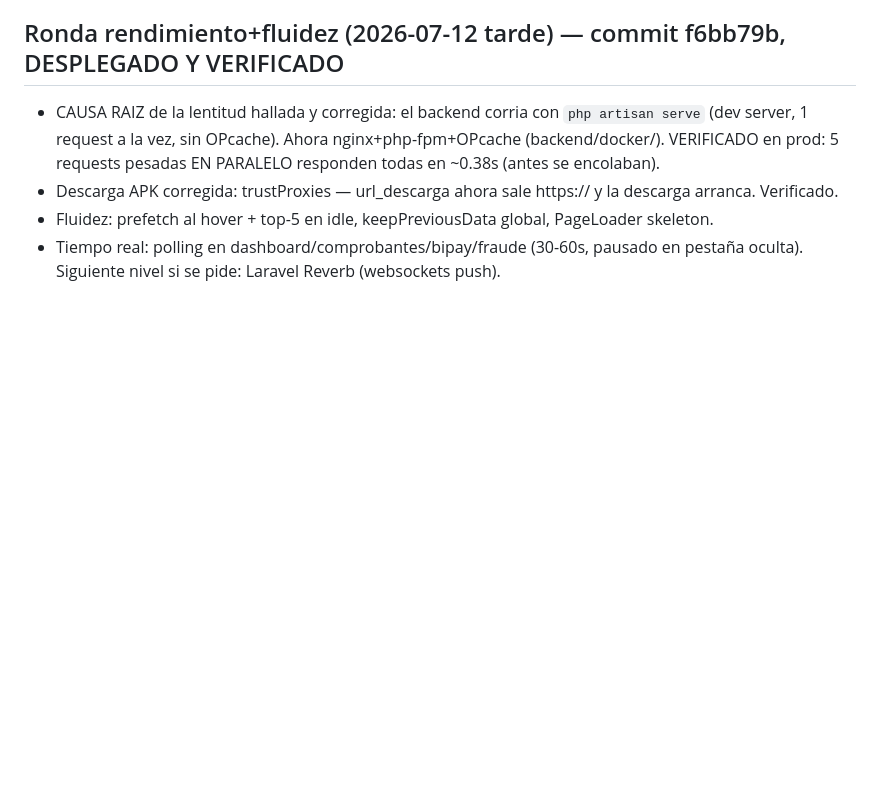
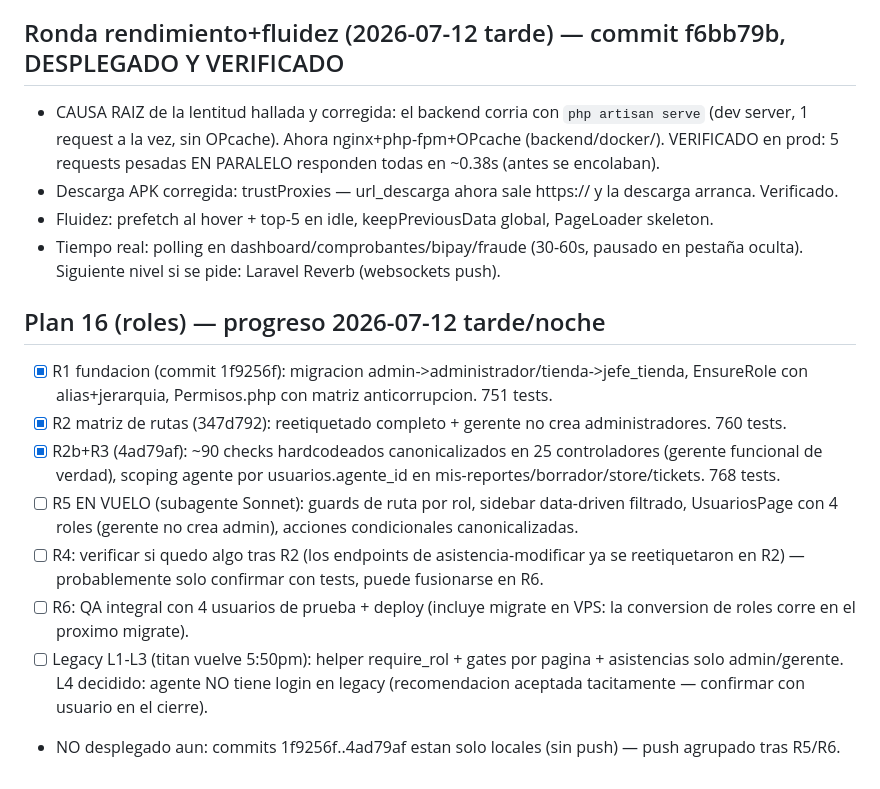
Before and after one commit to Davidpzx/refactorizado_bitel, a Markdown page: plan/00-STATUS.md, the part around the change. GitHub-like rendering; blank space fills up the shorter version.

Commit message:
docs(plan): checkpoint plan 16 — R1/R2/R2b/R3 integrados, R5 en vuelo
Co-Authored-By: Claude Sonnet 5 <noreply@anthropic.com>
Claude-Session: https://claude.ai/code/session_01HSRUyBPxAq6o7TC1YWkxgU

```diff
--- a/plan/00-STATUS.md
+++ b/plan/00-STATUS.md
@@ -293,3 +293,13 @@ Seguridad 16/16, App 9/10 (falta solo prueba fisica del usuario), Rediseño 45/4
 - Descarga APK corregida: trustProxies — url_descarga ahora sale https:// y la descarga arranca. Verificado.
 - Fluidez: prefetch al hover + top-5 en idle, keepPreviousData global, PageLoader skeleton.
 - Tiempo real: polling en dashboard/comprobantes/bipay/fraude (30-60s, pausado en pestaña oculta). Siguiente nivel si se pide: Laravel Reverb (websockets push).
+
+## Plan 16 (roles) — progreso 2026-07-12 tarde/noche
+- [x] R1 fundacion (commit 1f9256f): migracion admin->administrador/tienda->jefe_tienda, EnsureRole con alias+jerarquia, Permisos.php con matriz anticorrupcion. 751 tests.
+- [x] R2 matriz de rutas (347d792): reetiquetado completo + gerente no crea administradores. 760 tests.
+- [x] R2b+R3 (4ad79af): ~90 checks hardcodeados canonicalizados en 25 controladores (gerente funcional de verdad), scoping agente por usuarios.agente_id en mis-reportes/borrador/store/tickets. 768 tests.
+- [ ] R5 EN VUELO (subagente Sonnet): guards de ruta por rol, sidebar data-driven filtrado, UsuariosPage con 4 roles (gerente no crea admin), acciones condicionales canonicalizadas.
+- [ ] R4: verificar si quedo algo tras R2 (los endpoints de asistencia-modificar ya se reetiquetaron en R2) — probablemente solo confirmar con tests, puede fusionarse en R6.
+- [ ] R6: QA integral con 4 usuarios de prueba + deploy (incluye migrate en VPS: la conversion de roles corre en el proximo migrate).
+- [ ] Legacy L1-L3 (titan vuelve 5:50pm): helper require_rol + gates por pagina + asistencias solo admin/gerente. L4 decidido: agente NO tiene login en legacy (recomendacion aceptada tacitamente — confirmar con usuario en el cierre).
+- NO desplegado aun: commits 1f9256f..4ad79af estan solo locales (sin push) — push agrupado tras R5/R6.
```
